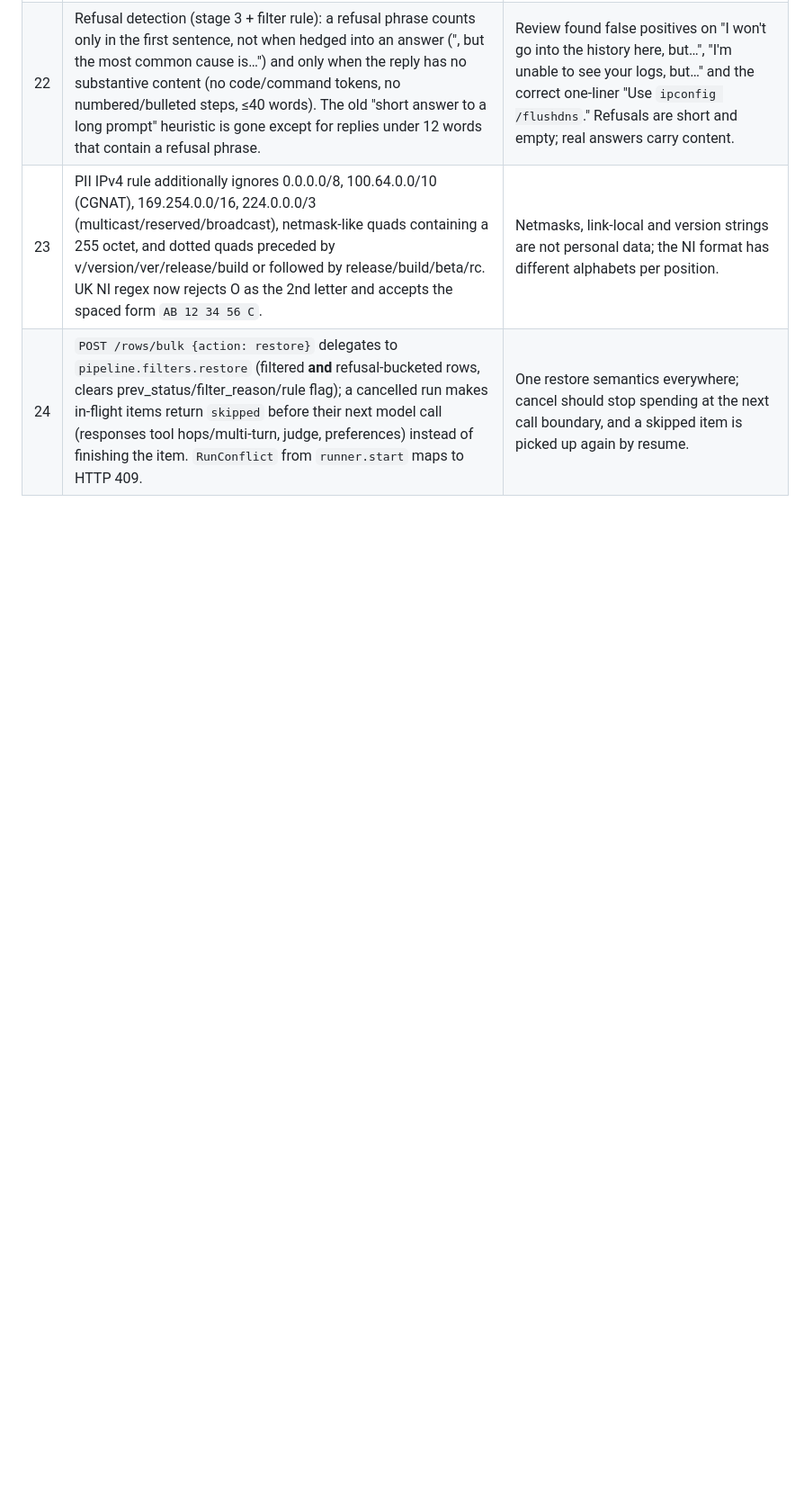
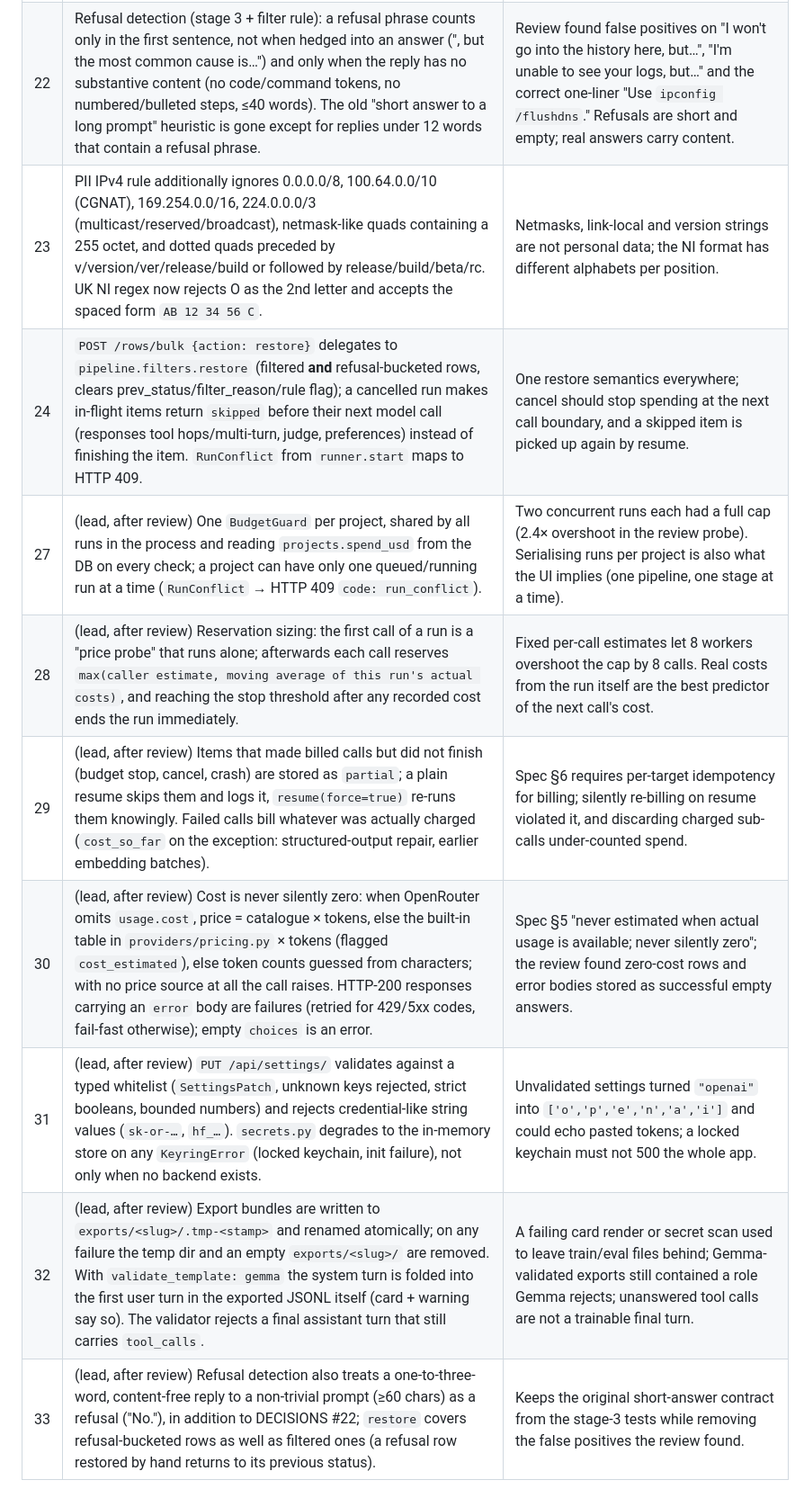
Before and after one commit to k3nn3dy-ai/Dataset-genie, a Markdown page: DECISIONS.md, the part around the change. Shown at 90% size. GitHub-like rendering; blank space fills up the shorter version.

Commit message:
docs: decisions 27-33 for the review-fix round
Co-Authored-By: Claude Fable 5.1 <noreply@anthropic.com>

```diff
--- a/DECISIONS.md
+++ b/DECISIONS.md
@@ -57,3 +57,10 @@ Team members: add an entry whenever you choose between reasonable options.
 | 22 | Refusal detection (stage 3 + filter rule): a refusal phrase counts only in the first sentence, not when hedged into an answer (", but the most common cause is…") and only when the reply has no substantive content (no code/command tokens, no numbered/bulleted steps, ≤40 words). The old "short answer to a long prompt" heuristic is gone except for replies under 12 words that contain a refusal phrase. | Review found false positives on "I won't go into the history here, but…", "I'm unable to see your logs, but…" and the correct one-liner "Use `ipconfig /flushdns`." Refusals are short and empty; real answers carry content. |
 | 23 | PII IPv4 rule additionally ignores 0.0.0.0/8, 100.64.0.0/10 (CGNAT), 169.254.0.0/16, 224.0.0.0/3 (multicast/reserved/broadcast), netmask-like quads containing a 255 octet, and dotted quads preceded by v/version/ver/release/build or followed by release/build/beta/rc. UK NI regex now rejects O as the 2nd letter and accepts the spaced form `AB 12 34 56 C`. | Netmasks, link-local and version strings are not personal data; the NI format has different alphabets per position. |
 | 24 | `POST /rows/bulk {action: restore}` delegates to `pipeline.filters.restore` (filtered **and** refusal-bucketed rows, clears prev_status/filter_reason/rule flag); a cancelled run makes in-flight items return `skipped` before their next model call (responses tool hops/multi-turn, judge, preferences) instead of finishing the item. `RunConflict` from `runner.start` maps to HTTP 409. | One restore semantics everywhere; cancel should stop spending at the next call boundary, and a skipped item is picked up again by resume. |
+| 27 | (lead, after review) One `BudgetGuard` per project, shared by all runs in the process and reading `projects.spend_usd` from the DB on every check; a project can have only one queued/running run at a time (`RunConflict` → HTTP 409 `code: run_conflict`). | Two concurrent runs each had a full cap (2.4× overshoot in the review probe). Serialising runs per project is also what the UI implies (one pipeline, one stage at a time). |
+| 28 | (lead, after review) Reservation sizing: the first call of a run is a "price probe" that runs alone; afterwards each call reserves `max(caller estimate, moving average of this run's actual costs)`, and reaching the stop threshold after any recorded cost ends the run immediately. | Fixed per-call estimates let 8 workers overshoot the cap by 8 calls. Real costs from the run itself are the best predictor of the next call's cost. |
+| 29 | (lead, after review) Items that made billed calls but did not finish (budget stop, cancel, crash) are stored as `partial`; a plain resume skips them and logs it, `resume(force=true)` re-runs them knowingly. Failed calls bill whatever was actually charged (`cost_so_far` on the exception: structured-output repair, earlier embedding batches). | Spec §6 requires per-target idempotency for billing; silently re-billing on resume violated it, and discarding charged sub-calls under-counted spend. |
+| 30 | (lead, after review) Cost is never silently zero: when OpenRouter omits `usage.cost`, price = catalogue × tokens, else the built-in table in `providers/pricing.py` × tokens (flagged `cost_estimated`), else token counts guessed from characters; with no price source at all the call raises. HTTP-200 responses carrying an `error` body are failures (retried for 429/5xx codes, fail-fast otherwise); empty `choices` is an error. | Spec §5 "never estimated when actual usage is available; never silently zero"; the review found zero-cost rows and error bodies stored as successful empty answers. |
+| 31 | (lead, after review) `PUT /api/settings/` validates against a typed whitelist (`SettingsPatch`, unknown keys rejected, strict booleans, bounded numbers) and rejects credential-like string values (`sk-or-…`, `hf_…`). `secrets.py` degrades to the in-memory store on any `KeyringError` (locked keychain, init failure), not only when no backend exists. | Unvalidated settings turned `"openai"` into `['o','p','e','n','a','i']` and could echo pasted tokens; a locked keychain must not 500 the whole app. |
+| 32 | (lead, after review) Export bundles are written to `exports/<slug>/.tmp-<stamp>` and renamed atomically; on any failure the temp dir and an empty `exports/<slug>/` are removed. With `validate_template: gemma` the system turn is folded into the first user turn in the exported JSONL itself (card + warning say so). The validator rejects a final assistant turn that still carries `tool_calls`. | A failing card render or secret scan used to leave train/eval files behind; Gemma-validated exports still contained a role Gemma rejects; unanswered tool calls are not a trainable final turn. |
+| 33 | (lead, after review) Refusal detection also treats a one-to-three-word, content-free reply to a non-trivial prompt (≥60 chars) as a refusal ("No."), in addition to DECISIONS #22; `restore` covers refusal-bucketed rows as well as filtered ones (a refusal row restored by hand returns to its previous status). | Keeps the original short-answer contract from the stage-3 tests while removing the false positives the review found. |
```
